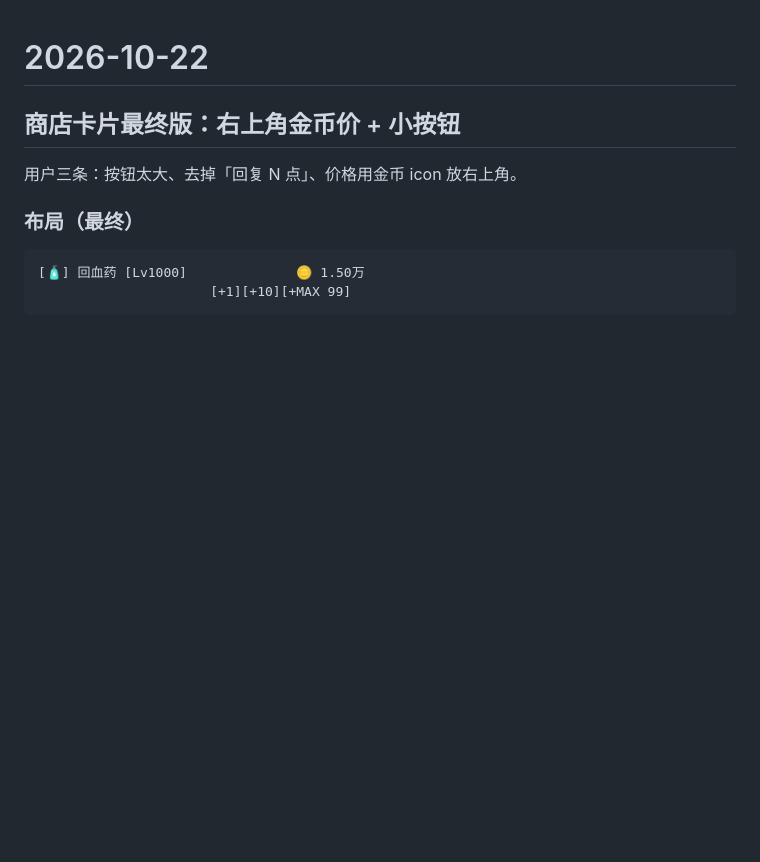
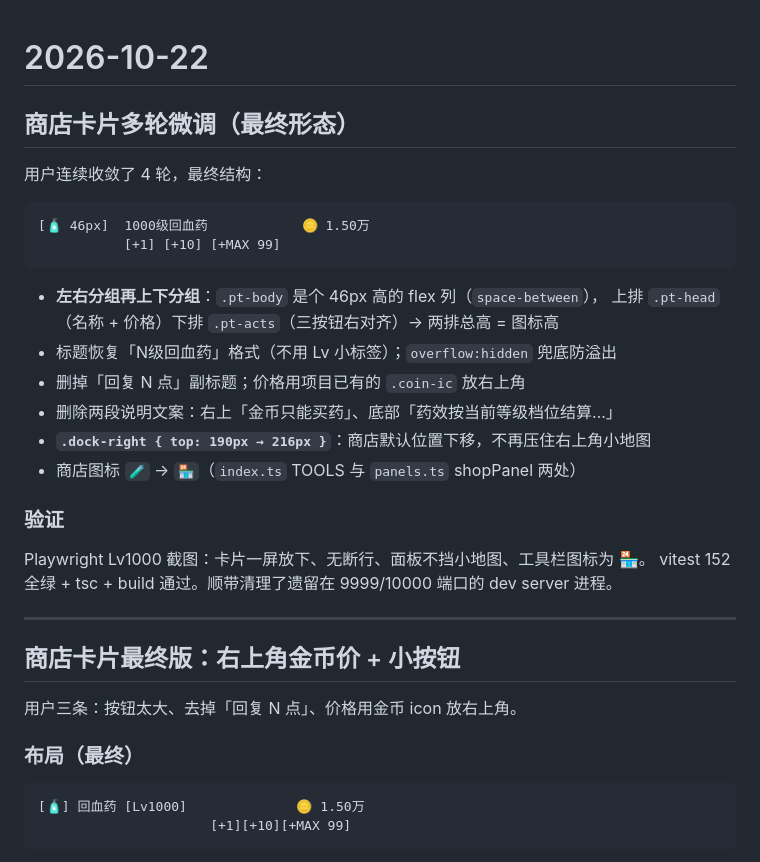
Before and after one commit to brucexhe/just-level-up, a Markdown page: .workbuddy/memory/2026-10-22.md, the part around the change. GitHub-like rendering; blank space fills up the shorter version.

Commit message:
更新调整机

````diff
--- a/.workbuddy/memory/2026-10-22.md
+++ b/.workbuddy/memory/2026-10-22.md
@@ -1,4 +1,26 @@
 # 2026-10-22
+
+## 商店卡片多轮微调（最终形态）
+
+用户连续收敛了 4 轮，最终结构：
+
+```
+[🧴 46px]  1000级回血药            🪙 1.50万
+           [+1] [+10] [+MAX 99]
+```
+- **左右分组再上下分组**：`.pt-body` 是个 46px 高的 flex 列（`space-between`），
+  上排 `.pt-head`（名称 + 价格）下排 `.pt-acts`（三按钮右对齐）→ 两排总高 = 图标高
+- 标题恢复「N级回血药」格式（不用 Lv 小标签）；`overflow:hidden` 兜底防溢出
+- 删掉「回复 N 点」副标题；价格用项目已有的 `.coin-ic` 放右上角
+- 删除两段说明文案：右上「金币只能买药」、底部「药效按当前等级档位结算…」
+- **`.dock-right { top: 190px → 216px }`**：商店默认位置下移，不再压住右上角小地图
+- 商店图标 `🧪` → `🏪`（`index.ts` TOOLS 与 `panels.ts` shopPanel 两处）
+
+### 验证
+Playwright Lv1000 截图：卡片一屏放下、无断行、面板不挡小地图、工具栏图标为 🏪。
+vitest 152 全绿 + tsc + build 通过。顺带清理了遗留在 9999/10000 端口的 dev server 进程。
+
+---
 
 ## 商店卡片最终版：右上角金币价 + 小按钮
 
````
